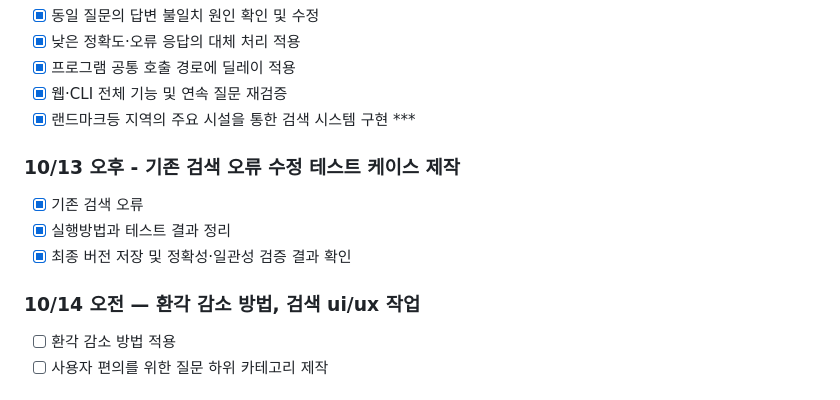
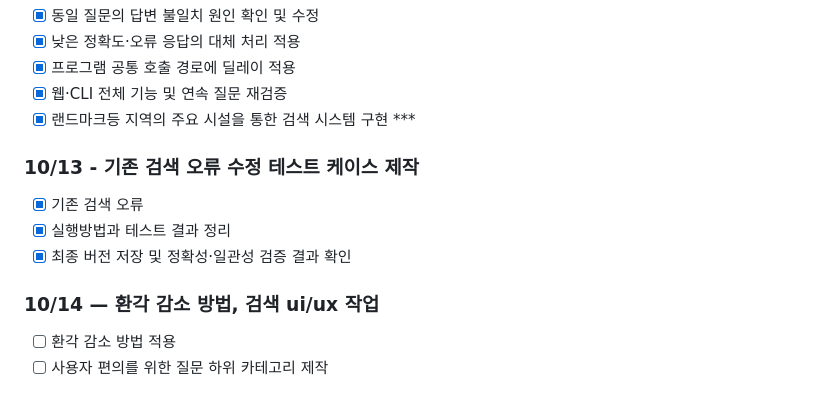
Before and after one commit to naluteo89-sketch/BuBot, a Markdown page: README.md, the part around the change. GitHub-like rendering.

```diff
--- a/README.md
+++ b/README.md
@@ -25,12 +25,12 @@ BuBot은 사용자가 자연어로 질문하면 아파트 평균 매매가격을
 - [X] 웹·CLI 전체 기능 및 연속 질문 재검증
 - [X] 랜드마크등 지역의 주요 시설을 통한 검색 시스템 구현 ***
 
-### 10/13 오후 - 기존 검색 오류 수정 테스트 케이스 제작
+### 10/13 - 기존 검색 오류 수정 테스트 케이스 제작
 - [x] 기존 검색 오류
 - [x] 실행방법과 테스트 결과 정리
 - [x] 최종 버전 저장 및 정확성·일관성 검증 결과 확인
 
-### 10/14 오전 — 환각 감소 방법, 검색 ui/ux 작업
+### 10/14 — 환각 감소 방법, 검색 ui/ux 작업
 - [ ] 환각 감소 방법 적용
 - [ ] 사용자 편의를 위한 질문 하위 카테고리 제작
 
```
